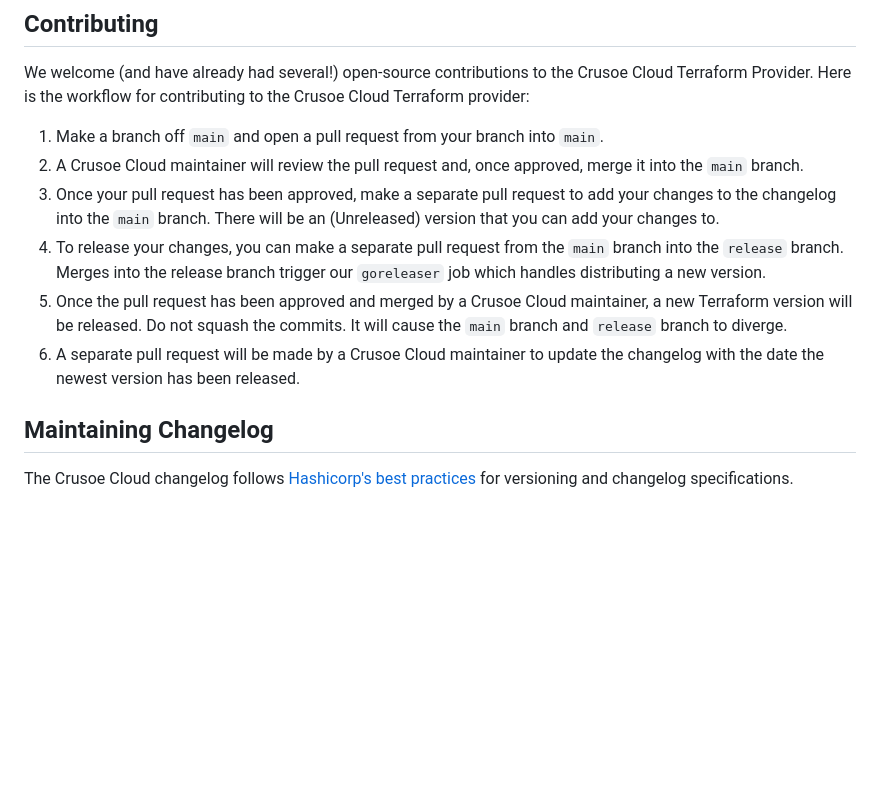
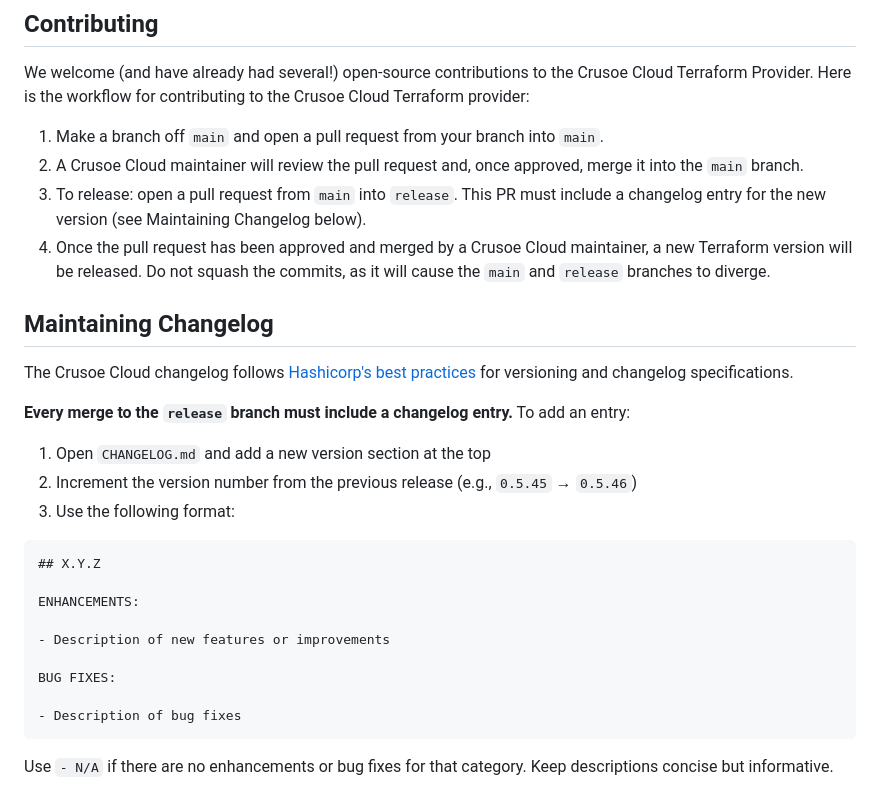
Before and after one commit to crusoecloud/terraform-provider-crusoe, a Markdown page: readme.md, the part around the change. Drawn GitHub-style; blank space fills up the shorter version.

````diff
--- a/readme.md
+++ b/readme.md
@@ -104,11 +104,29 @@ We welcome (and have already had several!) open-source contributions to the Crus
 Here is the workflow for contributing to the Crusoe Cloud Terraform provider:
 1. Make a branch off `main` and open a pull request from your branch into `main`.
 2. A Crusoe Cloud maintainer will review the pull request and, once approved, merge it into the `main` branch.
-3. Once your pull request has been approved, make a separate pull request to add your changes to the changelog into the `main` branch. There will be an (Unreleased) version that you can add your changes to.
-4. To release your changes, you can make a separate pull request from the `main` branch into the `release` branch. Merges into the release branch trigger our `goreleaser` job which handles distributing a new version.
-5. Once the pull request has been approved and merged by a Crusoe Cloud maintainer, a new Terraform version will be released. Do not squash the commits. It will cause the `main` branch and `release` branch to diverge.
-6. A separate pull request will be made by a Crusoe Cloud maintainer to update the changelog with the date the newest version has been released.
+3. To release: open a pull request from `main` into `release`. This PR must include a changelog entry for the new version (see Maintaining Changelog below).
+4. Once the pull request has been approved and merged by a Crusoe Cloud maintainer, a new Terraform version will be released. Do not squash the commits, as it will cause the `main` and `release` branches to diverge.
 
 ## Maintaining Changelog
 
 The Crusoe Cloud changelog follows [Hashicorp's best practices](https://developer.hashicorp.com/terraform/plugin/best-practices/versioning) for versioning and changelog specifications.
+
+**Every merge to the `release` branch must include a changelog entry.** To add an entry:
+
+1. Open `CHANGELOG.md` and add a new version section at the top
+2. Increment the version number from the previous release (e.g., `0.5.45` → `0.5.46`)
+3. Use the following format:
+
+```markdown
+## X.Y.Z
+
+ENHANCEMENTS:
+
+- Description of new features or improvements
+
+BUG FIXES:
+
+- Description of bug fixes
+```
+
+Use `- N/A` if there are no enhancements or bug fixes for that category. Keep descriptions concise but informative.
````
Also changed, not shown: CHANGELOG.md (+73 -0 lines), CLAUDE.md (+27 -0 lines).
